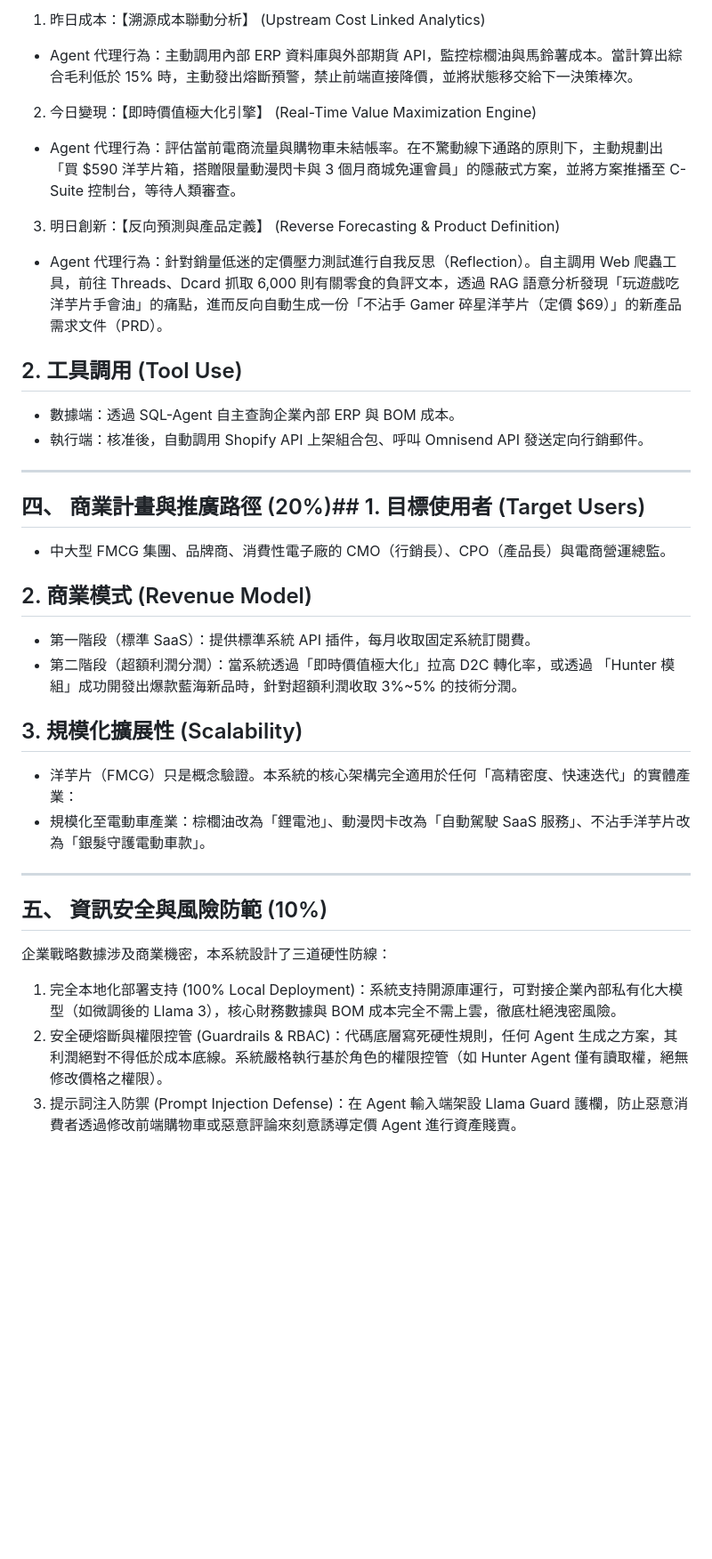
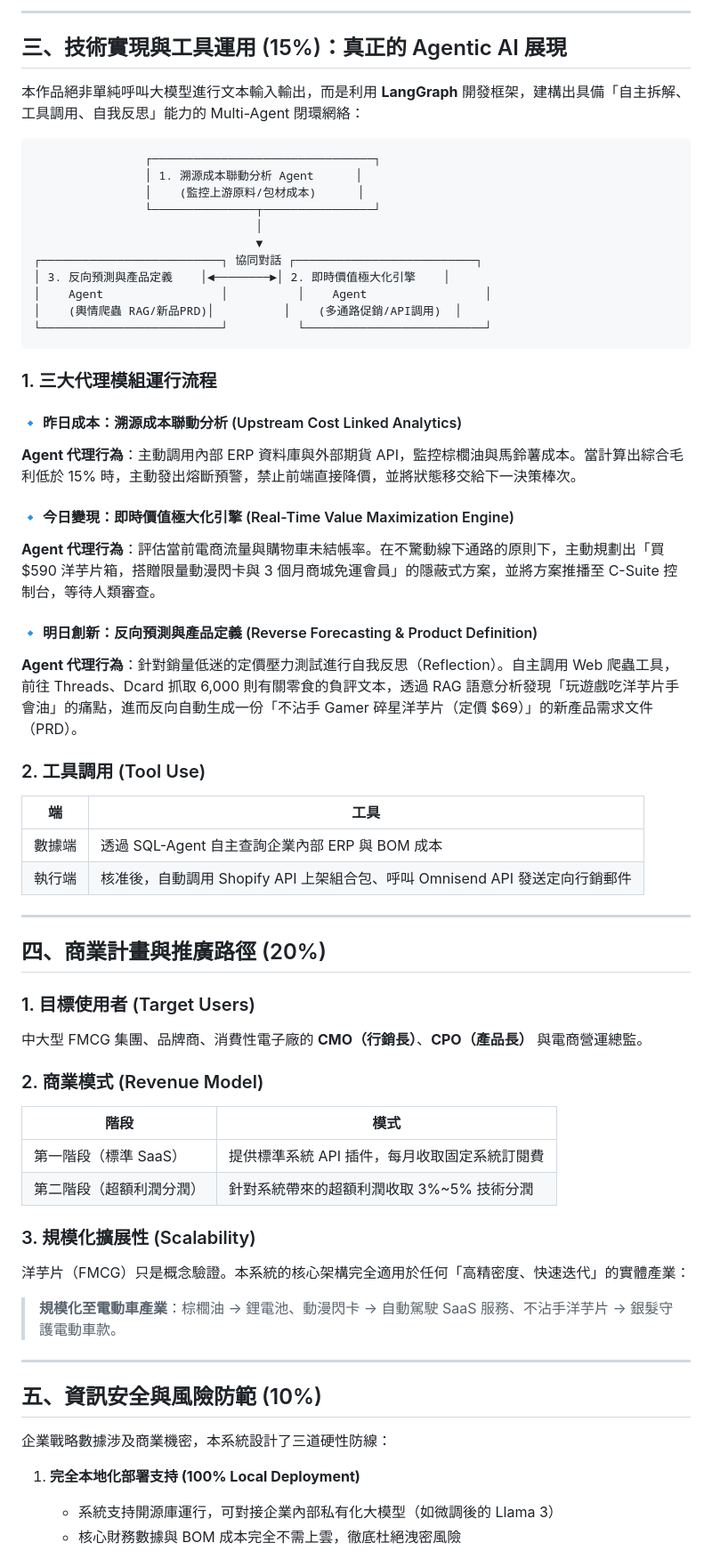
Before and after one commit to cloudatasus/AegisPrice-AI, a Markdown page: README.md, the part around one of its changes. Shown at 89% size. GitHub-like rendering; blank space fills up the shorter version.

Commit message:
docs: improve README formatting for GitHub display

````diff
--- a/README.md
+++ b/README.md
@@ -39,36 +32,73 @@
 
-   1. 昨日成本：【溯源成本聯動分析】 (Upstream Cost Linked Analytics)
-   * Agent 代理行為：主動調用內部 ERP 資料庫與外部期貨 API，監控棕櫚油與馬鈴薯成本。當計算出綜合毛利低於 15% 時，主動發出熔斷預警，禁止前端直接降價，並將狀態移交給下一決策棒次。
-   2. 今日變現：【即時價值極大化引擎】 (Real-Time Value Maximization Engine)
-   * Agent 代理行為：評估當前電商流量與購物車未結帳率。在不驚動線下通路的原則下，主動規劃出「買 $590 洋芋片箱，搭贈限量動漫閃卡與 3 個月商城免運會員」的隱蔽式方案，並將方案推播至 C-Suite 控制台，等待人類審查。
-   3. 明日創新：【反向預測與產品定義】 (Reverse Forecasting & Product Definition)
-   * Agent 代理行為：針對銷量低迷的定價壓力測試進行自我反思（Reflection）。自主調用 Web 爬蟲工具，前往 Threads、Dcard 抓取 6,000 則有關零食的負評文本，透過 RAG 語意分析發現「玩遊戲吃洋芋片手會油」的痛點，進而反向自動生成一份「不沾手 Gamer 碎星洋芋片（定價 $69）」的新產品需求文件（PRD）。
+---
 
-## 2. 工具調用 (Tool Use)
+## 三、技術實現與工具運用 (15%)：真正的 Agentic AI 展現
 
-* 數據端：透過 SQL-Agent 自主查詢企業內部 ERP 與 BOM 成本。
-* 執行端：核准後，自動調用 Shopify API 上架組合包、呼叫 Omnisend API 發送定向行銷郵件。
+本作品絕非單純呼叫大模型進行文本輸入輸出，而是利用 **LangGraph** 開發框架，建構出具備「自主拆解、工具調用、自我反思」能力的 Multi-Agent 閉環網絡：
 
-------------------------------
-## 四、 商業計畫與推廣路徑 (20%)## 1. 目標使用者 (Target Users)
+```
+                ┌────────────────────────────────┐
+                │ 1. 溯源成本聯動分析 Agent      │
+                │    (監控上游原料/包材成本)      │
+                └───────────────┬────────────────┘
+                                │
+                                ▼
+┌──────────────────────────┐ 協同對話 ┌──────────────────────────┐
+│ 3. 反向預測與產品定義    │◄────────►│ 2. 即時價值極大化引擎    │
+│    Agent                 │          │    Agent                 │
+│    (輿情爬蟲 RAG/新品PRD)│          │    (多通路促銷/API調用)  │
+└──────────────────────────┘          └──────────────────────────┘
+```
 
-* 中大型 FMCG 集團、品牌商、消費性電子廠的 CMO（行銷長）、CPO（產品長）與電商營運總監。
+### 1. 三大代理模組運行流程
 
-## 2. 商業模式 (Revenue Model)
+#### 🔹 昨日成本：溯源成本聯動分析 (Upstream Cost Linked Analytics)
 
-* 第一階段（標準 SaaS）：提供標準系統 API 插件，每月收取固定系統訂閱費。
-* 第二階段（超額利潤分潤）：當系統透過「即時價值極大化」拉高 D2C 轉化率，或透過 「Hunter 模組」成功開發出爆款藍海新品時，針對超額利潤收取 3%~5% 的技術分潤。
+**Agent 代理行為**：主動調用內部 ERP 資料庫與外部期貨 API，監控棕櫚油與馬鈴薯成本。當計算出綜合毛利低於 15% 時，主動發出熔斷預警，禁止前端直接降價，並將狀態移交給下一決策棒次。
 
-## 3. 規模化擴展性 (Scalability)
+#### 🔹 今日變現：即時價值極大化引擎 (Real-Time Value Maximization Engine)
 
-* 洋芋片（FMCG）只是概念驗證。本系統的核心架構完全適用於任何「高精密度、快速迭代」的實體產業：
-* 規模化至電動車產業：棕櫚油改為「鋰電池」、動漫閃卡改為「自動駕駛 SaaS 服務」、不沾手洋芋片改為「銀髮守護電動車款」。
+**Agent 代理行為**：評估當前電商流量與購物車未結帳率。在不驚動線下通路的原則下，主動規劃出「買 $590 洋芋片箱，搭贈限量動漫閃卡與 3 個月商城免運會員」的隱蔽式方案，並將方案推播至 C-Suite 控制台，等待人類審查。
 
-------------------------------
-## 五、 資訊安全與風險防範 (10%)
+#### 🔹 明日創新：反向預測與產品定義 (Reverse Forecasting & Product Definition)
+
+**Agent 代理行為**：針對銷量低迷的定價壓力測試進行自我反思（Reflection）。自主調用 Web 爬蟲工具，前往 Threads、Dcard 抓取 6,000 則有關零食的負評文本，透過 RAG 語意分析發現「玩遊戲吃洋芋片手會油」的痛點，進而反向自動生成一份「不沾手 Gamer 碎星洋芋片（定價 $69）」的新產品需求文件（PRD）。
+
+### 2. 工具調用 (Tool Use)
+
+| 端 | 工具 |
+|----|------|
+| 數據端 | 透過 SQL-Agent 自主查詢企業內部 ERP 與 BOM 成本 |
+| 執行端 | 核准後，自動調用 Shopify API 上架組合包、呼叫 Omnisend API 發送定向行銷郵件 |
+
+---
+
+## 四、商業計畫與推廣路徑 (20%)
+
+### 1. 目標使用者 (Target Users)
+
+中大型 FMCG 集團、品牌商、消費性電子廠的 **CMO（行銷長）**、**CPO（產品長）** 與電商營運總監。
+
+### 2. 商業模式 (Revenue Model)
+
+| 階段 | 模式 |
+|------|------|
+| 第一階段（標準 SaaS） | 提供標準系統 API 插件，每月收取固定系統訂閱費 |
+| 第二階段（超額利潤分潤） | 針對系統帶來的超額利潤收取 3%~5% 技術分潤 |
+
+### 3. 規模化擴展性 (Scalability)
+
+洋芋片（FMCG）只是概念驗證。本系統的核心架構完全適用於任何「高精密度、快速迭代」的實體產業：
+
+> **規模化至電動車產業**：棕櫚油 → 鋰電池、動漫閃卡 → 自動駕駛 SaaS 服務、不沾手洋芋片 → 銀髮守護電動車款。
+
+---
+
+## 五、資訊安全與風險防範 (10%)
+
 企業戰略數據涉及商業機密，本系統設計了三道硬性防線：
 
-   1. 完全本地化部署支持 (100% Local Deployment)：系統支持開源庫運行，可對接企業內部私有化大模型（如微調後的 Llama 3），核心財務數據與 BOM 成本完全不需上雲，徹底杜絕洩密風險。
-   2. 安全硬熔斷與權限控管 (Guardrails & RBAC)：代碼底層寫死硬性規則，任何 Agent 生成之方案，其利潤絕對不得低於成本底線。系統嚴格執行基於角色的權限控管（如 Hunter Agent 僅有讀取權，絕無修改價格之權限）。
-   3. 提示詞注入防禦 (Prompt Injection Defense)：在 Agent 輸入端架設 Llama Guard 護欄，防止惡意消費者透過修改前端購物車或惡意評論來刻意誘導定價 Agent 進行資產賤賣。
+1. **完全本地化部署支持 (100% Local Deployment)**
+   - 系統支持開源庫運行，可對接企業內部私有化大模型（如微調後的 Llama 3）
+   - 核心財務數據與 BOM 成本完全不需上雲，徹底杜絕洩密風險
 
````
Also changed, not shown: other parts of README.md (+35 -33 lines).
